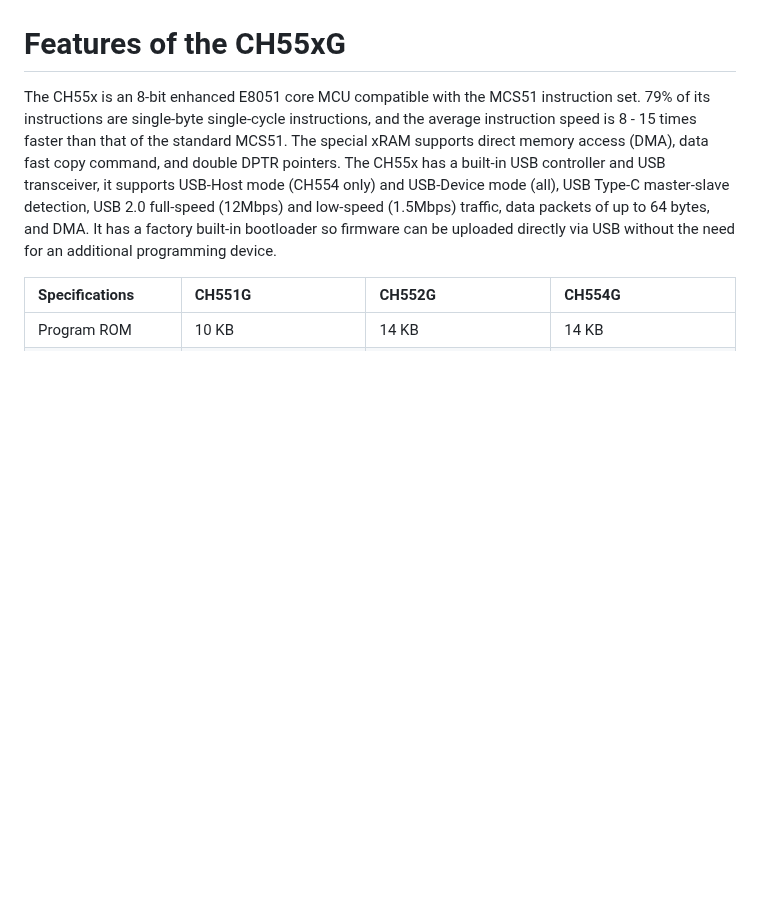
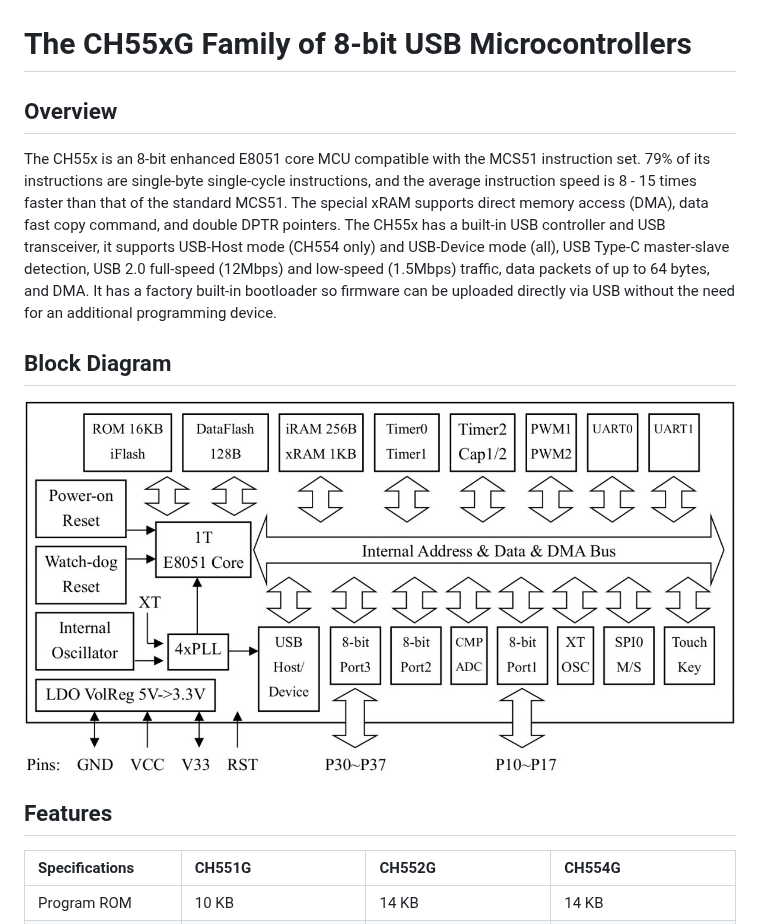
Before and after one commit to wagiminator/Development-Boards, a Markdown page: CH55xG_DevBoard/readme.md, the part around the change. Rendered like a GitHub page; pictures changed too: CH55xG_DevBoard/documentation/CH55xG_DevBoard_block.jpg (added); blank space fills up the shorter version.

Commit message:
Update documentation

```diff
--- a/CH55xG_DevBoard/readme.md
+++ b/CH55xG_DevBoard/readme.md
@@ -6,8 +6,14 @@ Development board for the CH551G, CH552G and CH554G microcontrollers with native
 # Pinout
 ![CH55xG_DevBoard_pinout.png](https://raw.githubusercontent.com/wagiminator/Development-Boards/main/CH55xG_DevBoard/documentation/CH55xG_DevBoard_pinout.png)
 
-# Features of the CH55xG
+# The CH55xG Family of 8-bit USB Microcontrollers
+## Overview
 The CH55x is an 8-bit enhanced E8051 core MCU compatible with the MCS51 instruction set. 79% of its instructions are single-byte single-cycle instructions, and the average instruction speed is 8 - 15 times faster than that of the standard MCS51. The special xRAM supports direct memory access (DMA), data fast copy command, and double DPTR pointers. The CH55x has a built-in USB controller and USB transceiver, it supports USB-Host mode (CH554 only) and USB-Device mode (all), USB Type-C master-slave detection, USB 2.0 full-speed (12Mbps) and low-speed (1.5Mbps) traffic, data packets of up to 64 bytes, and DMA. It has a factory built-in bootloader so firmware can be uploaded directly via USB without the need for an additional programming device.
+
+## Block Diagram
+![CH55xG_DevBoard_block.jpg](https://raw.githubusercontent.com/wagiminator/Development-Boards/main/CH55xG_DevBoard/documentation/CH55xG_DevBoard_block.jpg)
+
+## Features
 
  Specifications |  CH551G |  CH552G |  CH554G
 :-------------- | :------ | :------ | :------
```
